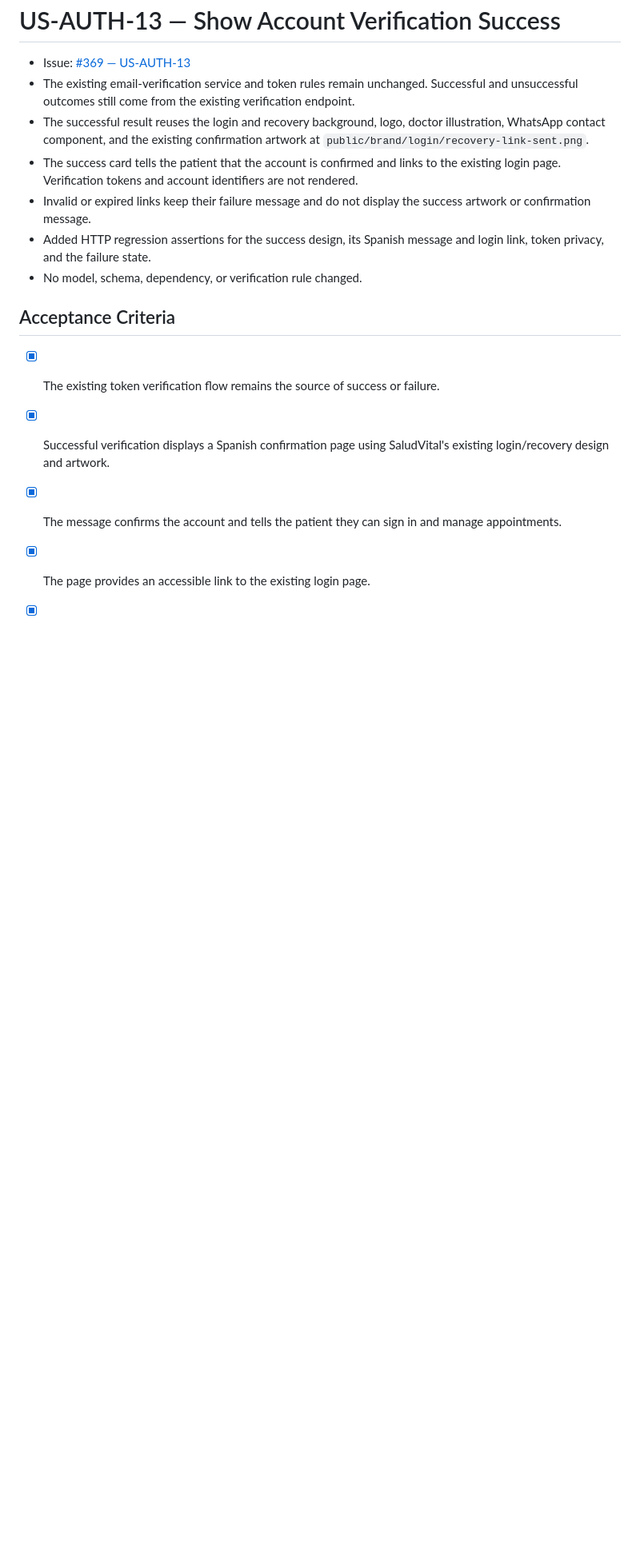
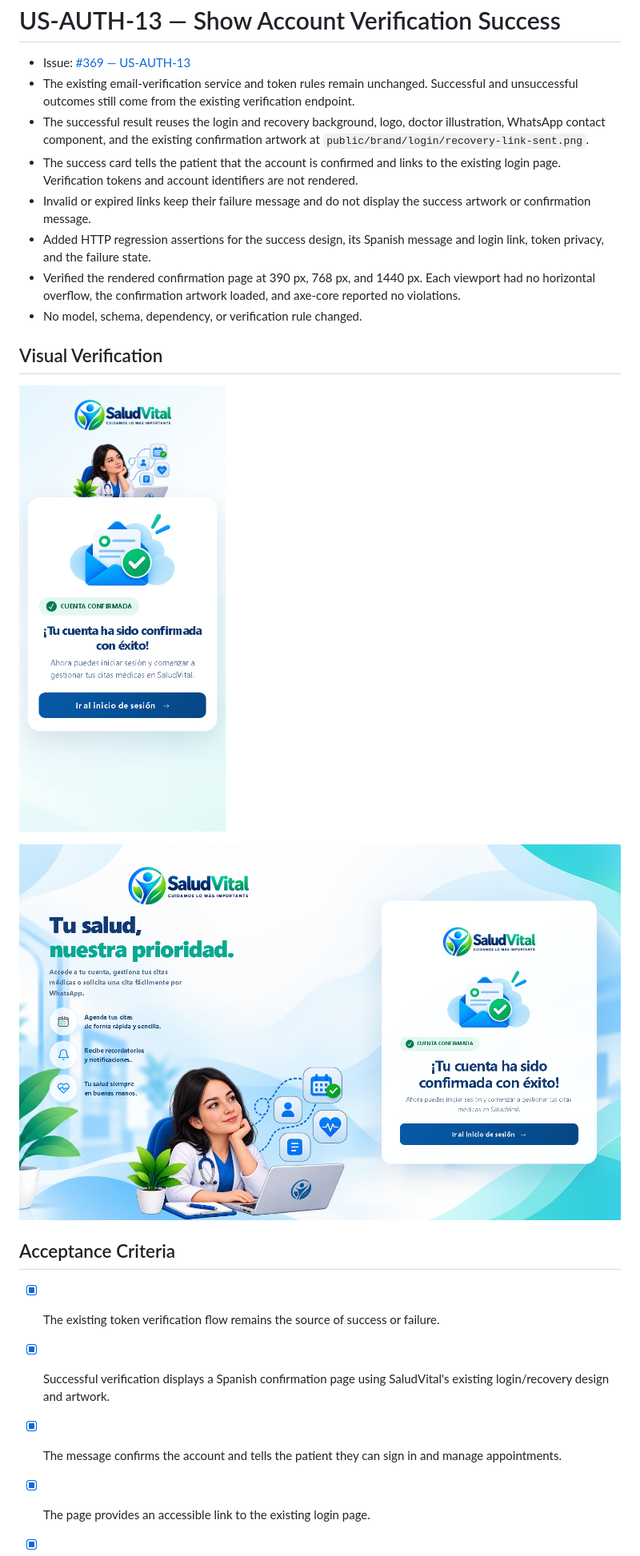
Before and after one commit to personalProjectsDeltaG8109/saludvital, a Markdown page: docs/implementation/US-AUTH-13-show-account-verification-success.md, the part around the change. Shown at 80% size. GitHub-like rendering; pictures changed too: docs/implementation/assets/US-AUTH-13-verification-desktop.png (added), docs/implementation/assets/US-AUTH-13-verification-mobile.png (added); blank space fills up the shorter version.

Commit message:
docs(auth): attach verification page screenshots
Capture the account confirmation page at mobile and desktop sizes using the project browser and production Pug/CSS assets. Link both screenshots from the US-AUTH-13 implementation record and document the checked 390px, 768px, and 1440px layouts, loaded artwork, and clean axe-core result.

```diff
--- a/docs/implementation/US-AUTH-13-show-account-verification-success.md
+++ b/docs/implementation/US-AUTH-13-show-account-verification-success.md
@@ -6,7 +6,14 @@
 - The success card tells the patient that the account is confirmed and links to the existing login page. Verification tokens and account identifiers are not rendered.
 - Invalid or expired links keep their failure message and do not display the success artwork or confirmation message.
 - Added HTTP regression assertions for the success design, its Spanish message and login link, token privacy, and the failure state.
+- Verified the rendered confirmation page at 390 px, 768 px, and 1440 px. Each viewport had no horizontal overflow, the confirmation artwork loaded, and axe-core reported no violations.
 - No model, schema, dependency, or verification rule changed.
+
+## Visual Verification
+
+![Mobile confirmation page](assets/US-AUTH-13-verification-mobile.png)
+
+![Desktop confirmation page](assets/US-AUTH-13-verification-desktop.png)
 
 ## Acceptance Criteria
 
```
